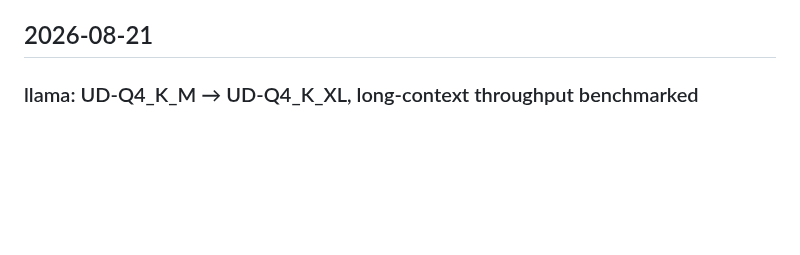
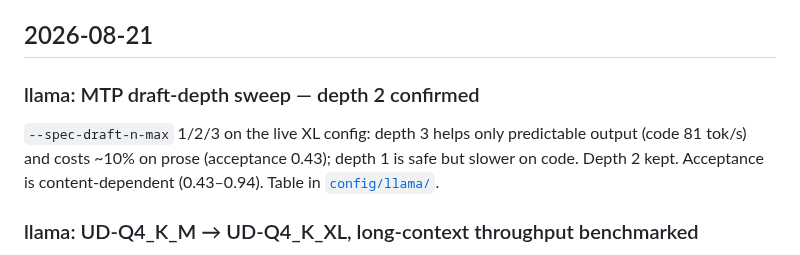
Before and after one commit to halbritt/infra, a Markdown page: hosts/proximal/CHANGELOG.md, the part around the change. Rendered like a GitHub page; blank space fills up the shorter version.

Commit message:
llama: sweep MTP draft depth, keep 2
Depth 3 helps only predictable output (code 81 tok/s, acceptance 0.89)
and costs ~10% on prose (acceptance 0.43); depth 1 is safe but slower
on code. Depth 2 is the balanced default for mixed workloads.

Co-Authored-By: Claude Fable 5 <noreply@anthropic.com>

```diff
--- a/hosts/proximal/CHANGELOG.md
+++ b/hosts/proximal/CHANGELOG.md
@@ -6,6 +6,13 @@ history lives in [`config/postgres/CHANGELOG.md`](config/postgres/CHANGELOG.md).
 history. **Values and config, never credentials.**
 
 ## 2026-08-21
+
+### llama: MTP draft-depth sweep — depth 2 confirmed
+
+`--spec-draft-n-max` 1/2/3 on the live XL config: depth 3 helps only predictable output
+(code 81 tok/s) and costs ~10% on prose (acceptance 0.43); depth 1 is safe but slower on
+code. Depth 2 kept. Acceptance is content-dependent (0.43–0.94). Table in
+[`config/llama/`](config/llama/).
 
 ### llama: UD-Q4_K_M → UD-Q4_K_XL, long-context throughput benchmarked
 
```
Also changed, not shown: 1 other file.
